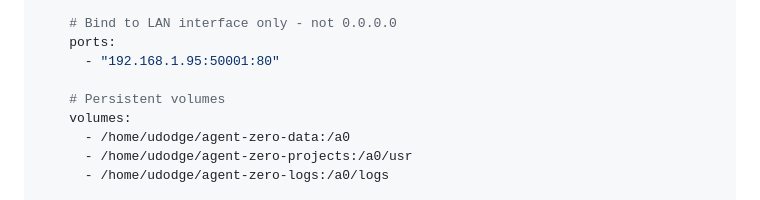
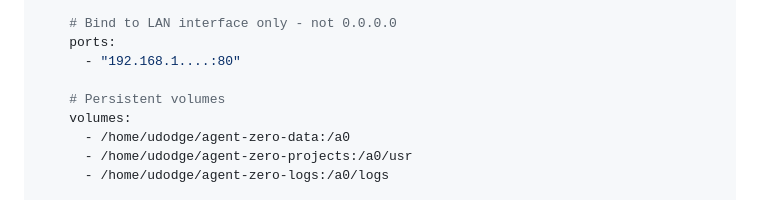
Before and after one commit to uDodge/career-dashboard, a Markdown page: docs/aria-user-manual.md, the part around the change. Rendered like a GitHub page.

Commit message:
Update port binding in user manual

```diff
--- a/docs/aria-user-manual.md
+++ b/docs/aria-user-manual.md
@@ -195,7 +195,7 @@ services:
 
     # Bind to LAN interface only - not 0.0.0.0
     ports:
-      - "192.168.1.95:50001:80"
+      - "192.168.1....:80"
 
     # Persistent volumes
     volumes:
```
